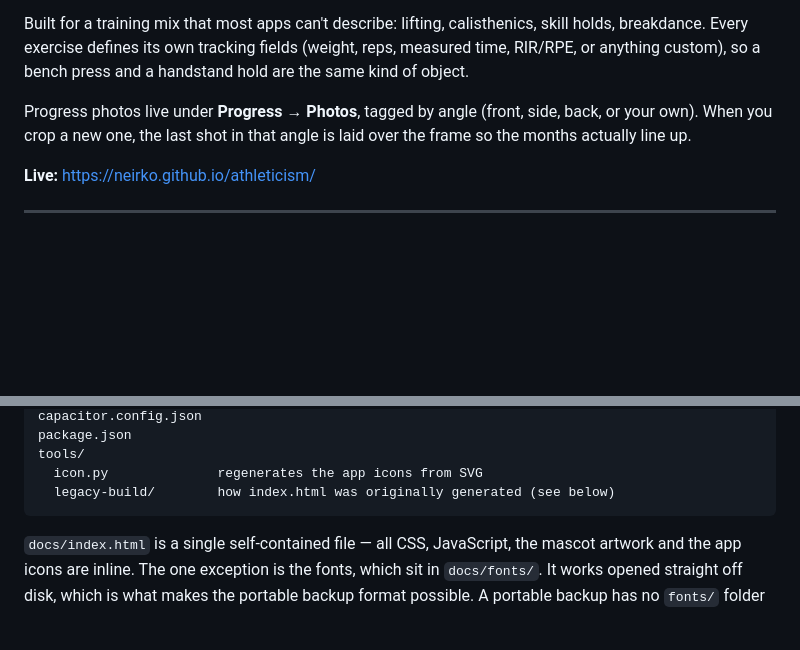
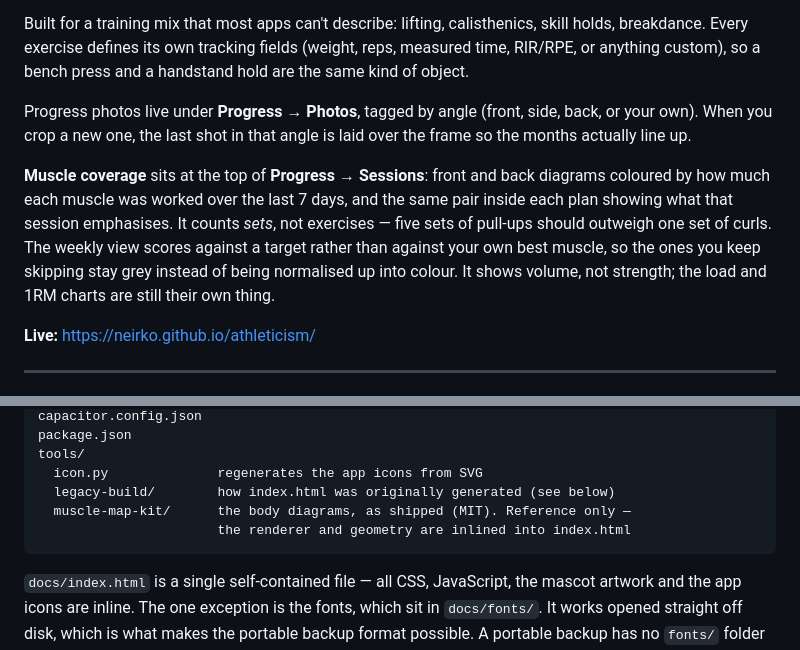
Before and after one commit to neirko/athleticism, a Markdown page: README.md, 2 parts joined by grey strips. GitHub-like rendering; blank space fills up the shorter version.

Commit message:
Describe muscle coverage in the README
The README already explains what each part of the app does and where its
data lives; a new tab section that is not in there is a section nobody
finds.

Co-Authored-By: Claude Opus 5 <noreply@anthropic.com>

````diff
--- a/README.md
+++ b/README.md
@@ -11,6 +11,15 @@ and a handstand hold are the same kind of object.
 Progress photos live under **Progress → Photos**, tagged by angle (front, side,
 back, or your own). When you crop a new one, the last shot in that angle is
 laid over the frame so the months actually line up.
+
+**Muscle coverage** sits at the top of **Progress → Sessions**: front and back
+diagrams coloured by how much each muscle was worked over the last 7 days, and
+the same pair inside each plan showing what that session emphasises. It counts
+*sets*, not exercises — five sets of pull-ups should outweigh one set of curls.
+The weekly view scores against a target rather than against your own best
+muscle, so the ones you keep skipping stay grey instead of being normalised up
+into colour. It shows volume, not strength; the load and 1RM charts are still
+their own thing.
 
 **Live:** https://neirko.github.io/athleticism/
 
@@ -31,6 +40,8 @@ package.json
 tools/
   icon.py              regenerates the app icons from SVG
   legacy-build/        how index.html was originally generated (see below)
+  muscle-map-kit/      the body diagrams, as shipped (MIT). Reference only —
+                       the renderer and geometry are inlined into index.html
 ```
 
 `docs/index.html` is a single self-contained file — all CSS, JavaScript, the
````
